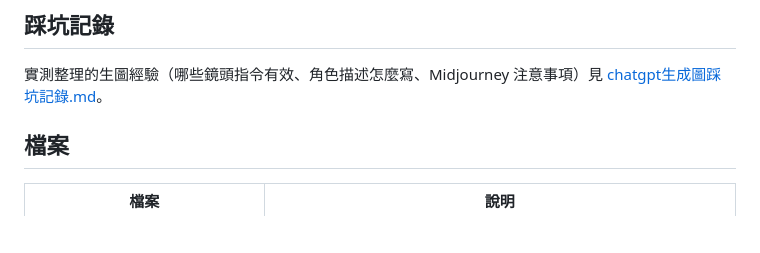
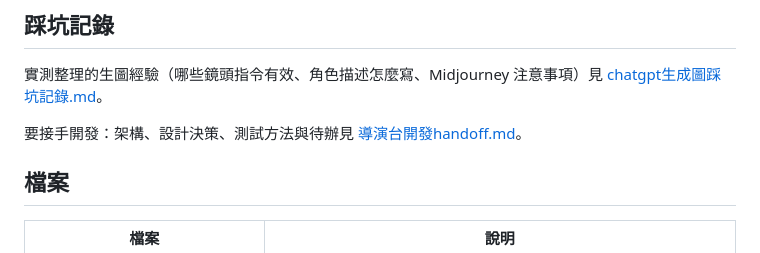
Before and after one commit to chenisan/13soul-storyboard-studio, a Markdown page: README.md, the part around the change. Rendered like a GitHub page; blank space fills up the shorter version.

```diff
--- a/README.md
+++ b/README.md
@@ -255,6 +255,8 @@ projects/<專案>/frames/        生成的首幀 S01_v1.png …；logs/ 是每
 
 實測整理的生圖經驗（哪些鏡頭指令有效、角色描述怎麼寫、Midjourney 注意事項）見 [chatgpt生成圖踩坑記錄.md](chatgpt生成圖踩坑記錄.md)。
 
+要接手開發：架構、設計決策、測試方法與待辦見 [導演台開發handoff.md](導演台開發handoff.md)。
+
 ## 檔案
 
 | 檔案 | 說明 |
```
Also changed, not shown: 導演台開發handoff.md (added, +156 -0 lines).
